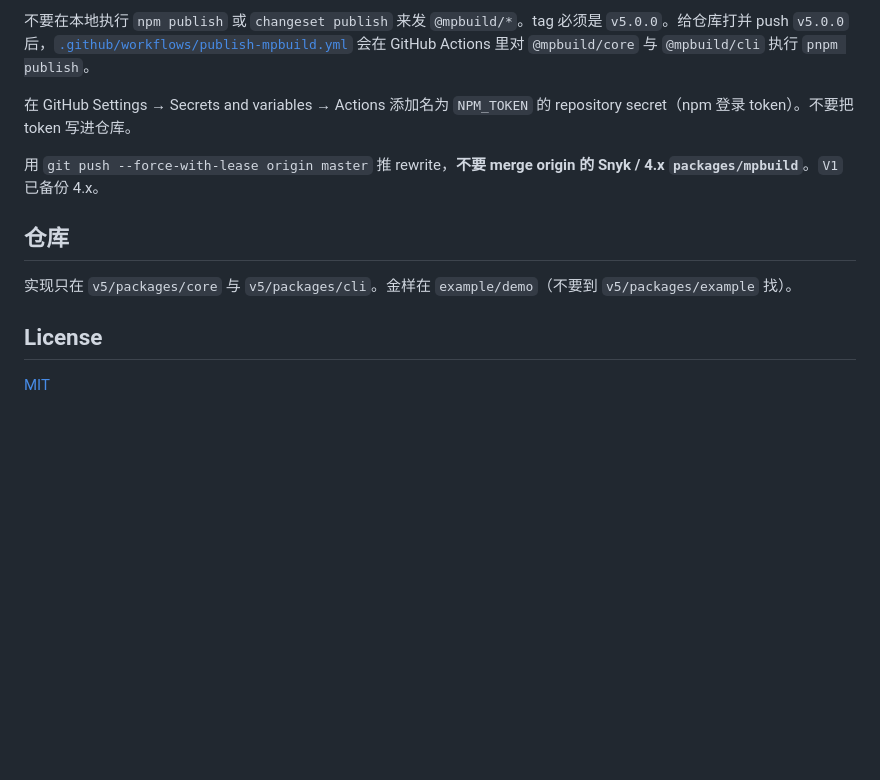
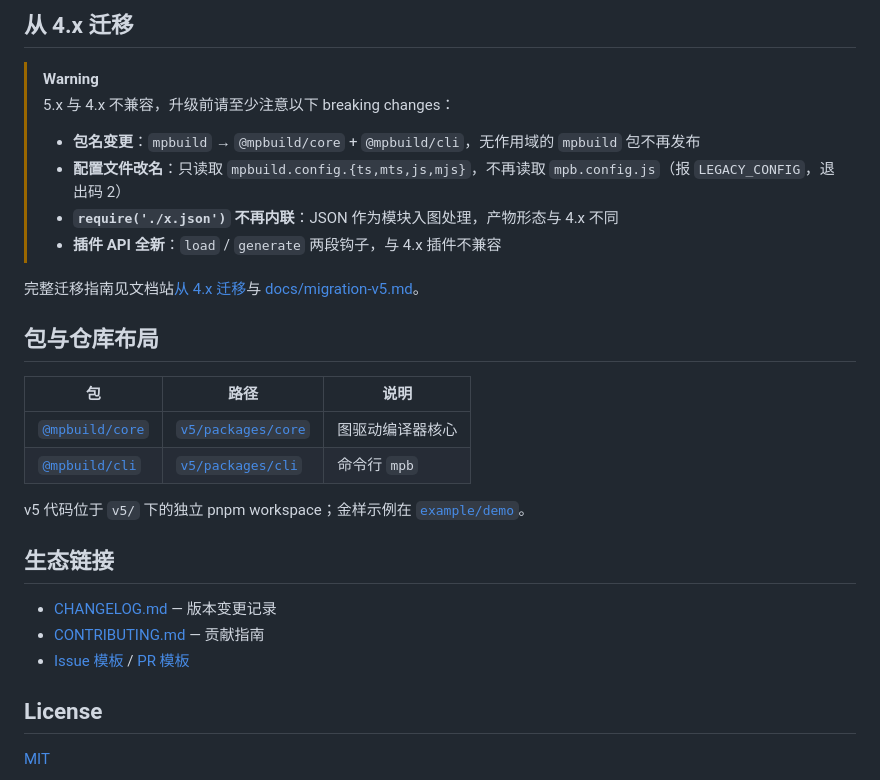
Before and after one commit to ximing/mpbuild, a Markdown page: README.md, the part around the change printed below. GitHub-like rendering; blank space fills up the shorter version.

Commit message:
docs: rewrite README for v5

```diff
--- a/README.md
+++ b/README.md
@@ -78,13 +87,30 @@ export default defineConfig({
 
-不要在本地执行 `npm publish` 或 `changeset publish` 来发 `@mpbuild/*`。tag 必须是 `v5.0.0`。给仓库打并 push `v5.0.0` 后，[`.github/workflows/publish-mpbuild.yml`](.github/workflows/publish-mpbuild.yml) 会在 GitHub Actions 里对 `@mpbuild/core` 与 `@mpbuild/cli` 执行 `pnpm publish`。
+## 从 4.x 迁移
 
-在 GitHub Settings → Secrets and variables → Actions 添加名为 `NPM_TOKEN` 的 repository secret（npm 登录 token）。不要把 token 写进仓库。
+> [!WARNING]
+> 5.x 与 4.x 不兼容，升级前请至少注意以下 breaking changes：
+>
+> - **包名变更**：`mpbuild` → `@mpbuild/core` + `@mpbuild/cli`，无作用域的 `mpbuild` 包不再发布
+> - **配置文件改名**：只读取 `mpbuild.config.{ts,mts,js,mjs}`，不再读取 `mpb.config.js`（报 `LEGACY_CONFIG`，退出码 2）
+> - **`require('./x.json')` 不再内联**：JSON 作为模块入图处理，产物形态与 4.x 不同
+> - **插件 API 全新**：`load` / `generate` 两段钩子，与 4.x 插件不兼容
 
-用 `git push --force-with-lease origin master` 推 rewrite，**不要 merge origin 的 Snyk / 4.x `packages/mpbuild`**。`V1` 已备份 4.x。
+完整迁移指南见文档站[从 4.x 迁移](https://ximing.github.io/mpbuild/#/migration/from-v4)与 [docs/migration-v5.md](docs/migration-v5.md)。
 
-## 仓库
+## 包与仓库布局
 
-实现只在 `v5/packages/core` 与 `v5/packages/cli`。金样在 `example/demo`（不要到 `v5/packages/example` 找）。
+| 包 | 路径 | 说明 |
+|---|---|---|
+| [`@mpbuild/core`](https://www.npmjs.com/package/@mpbuild/core) | [`v5/packages/core`](v5/packages/core) | 图驱动编译器核心 |
+| [`@mpbuild/cli`](https://www.npmjs.com/package/@mpbuild/cli) | [`v5/packages/cli`](v5/packages/cli) | 命令行 `mpb` |
+
+v5 代码位于 `v5/` 下的独立 pnpm workspace；金样示例在 [`example/demo`](example/demo)。
+
+## 生态链接
+
+- [CHANGELOG.md](CHANGELOG.md) — 版本变更记录
+- [CONTRIBUTING.md](CONTRIBUTING.md) — 贡献指南
+- [Issue 模板](.github/ISSUE_TEMPLATE) / [PR 模板](.github/PULL_REQUEST_TEMPLATE.md)
 
 ## License
 
```
Also changed, not shown: other parts of README.md (+55 -46 lines).
